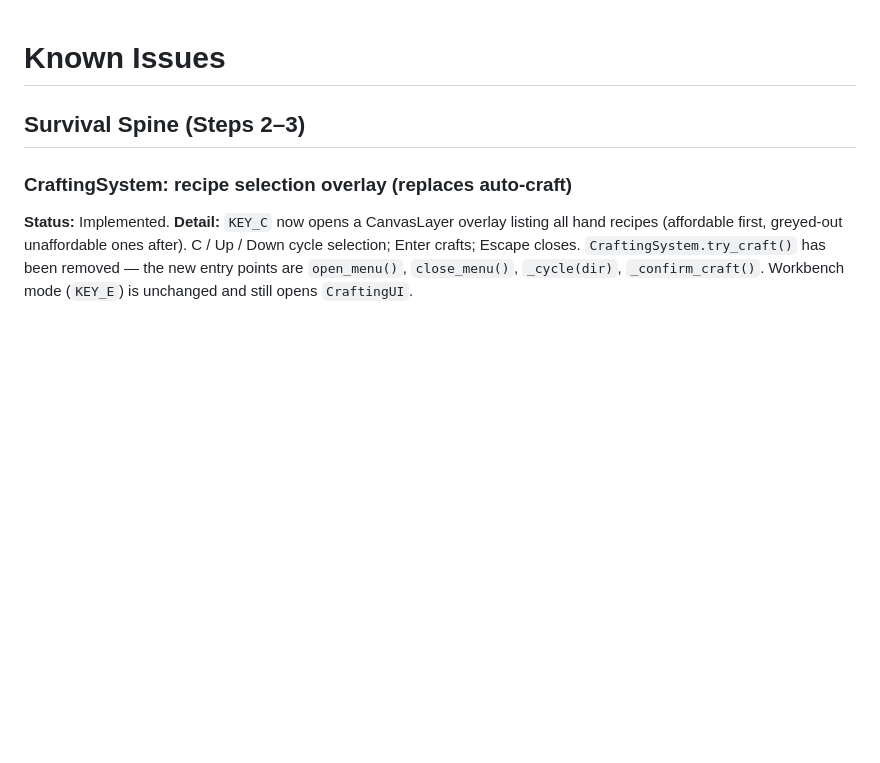
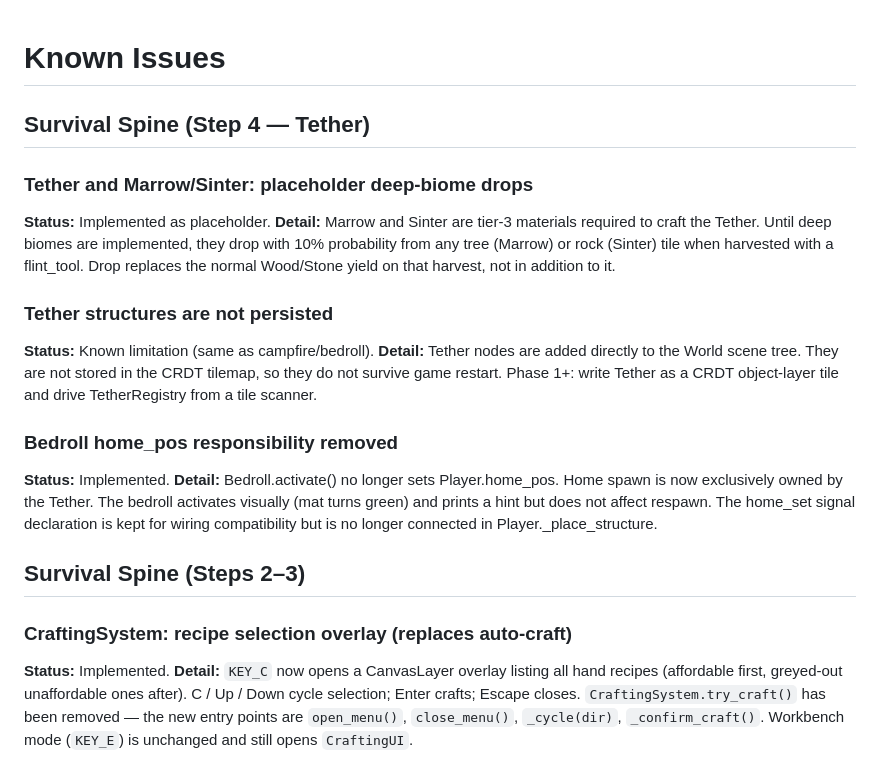
Before and after one commit to commons-game/commons, a Markdown page: docs/known_issues.md, the part around the change. Drawn GitHub-style; blank space fills up the shorter version.

Commit message:
docs: update known_issues for Tether (step 4)
Document placeholder Marrow/Sinter drops, Tether non-persistence,
and Bedroll home_pos deprecation.

Co-Authored-By: Claude Sonnet 4.6 <noreply@anthropic.com>

```diff
--- a/docs/known_issues.md
+++ b/docs/known_issues.md
@@ -1,4 +1,18 @@
 # Known Issues
+
+## Survival Spine (Step 4 — Tether)
+
+### Tether and Marrow/Sinter: placeholder deep-biome drops
+**Status:** Implemented as placeholder.
+**Detail:** Marrow and Sinter are tier-3 materials required to craft the Tether. Until deep biomes are implemented, they drop with 10% probability from any tree (Marrow) or rock (Sinter) tile when harvested with a flint_tool. Drop replaces the normal Wood/Stone yield on that harvest, not in addition to it.
+
+### Tether structures are not persisted
+**Status:** Known limitation (same as campfire/bedroll).
+**Detail:** Tether nodes are added directly to the World scene tree. They are not stored in the CRDT tilemap, so they do not survive game restart. Phase 1+: write Tether as a CRDT object-layer tile and drive TetherRegistry from a tile scanner.
+
+### Bedroll home_pos responsibility removed
+**Status:** Implemented.
+**Detail:** Bedroll.activate() no longer sets Player.home_pos. Home spawn is now exclusively owned by the Tether. The bedroll activates visually (mat turns green) and prints a hint but does not affect respawn. The home_set signal declaration is kept for wiring compatibility but is no longer connected in Player._place_structure.
 
 ## Survival Spine (Steps 2–3)
 
```
